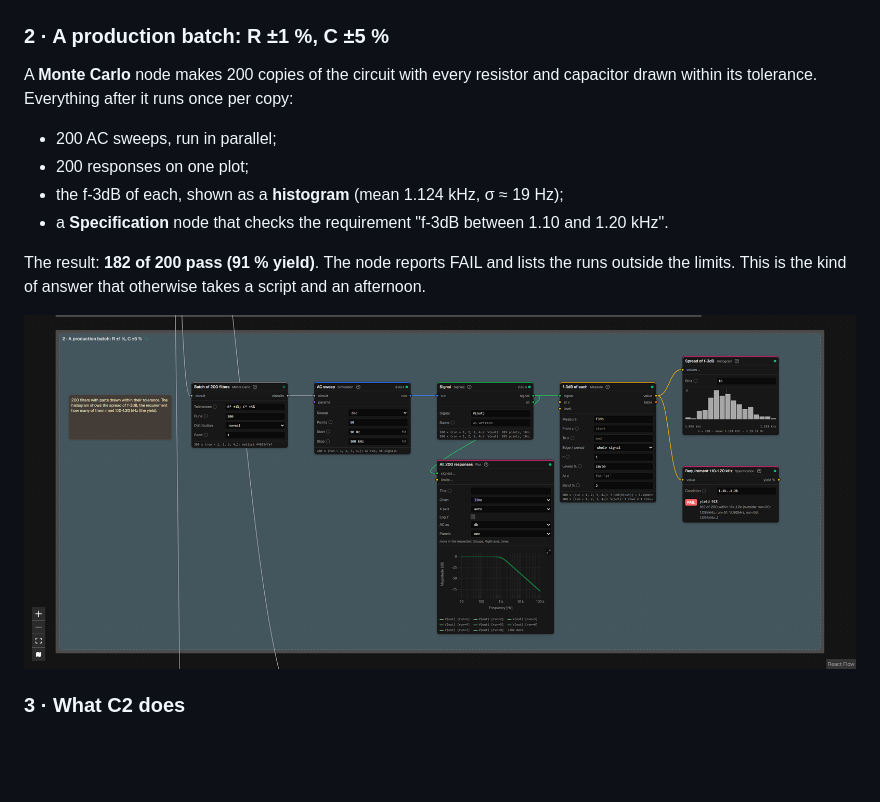
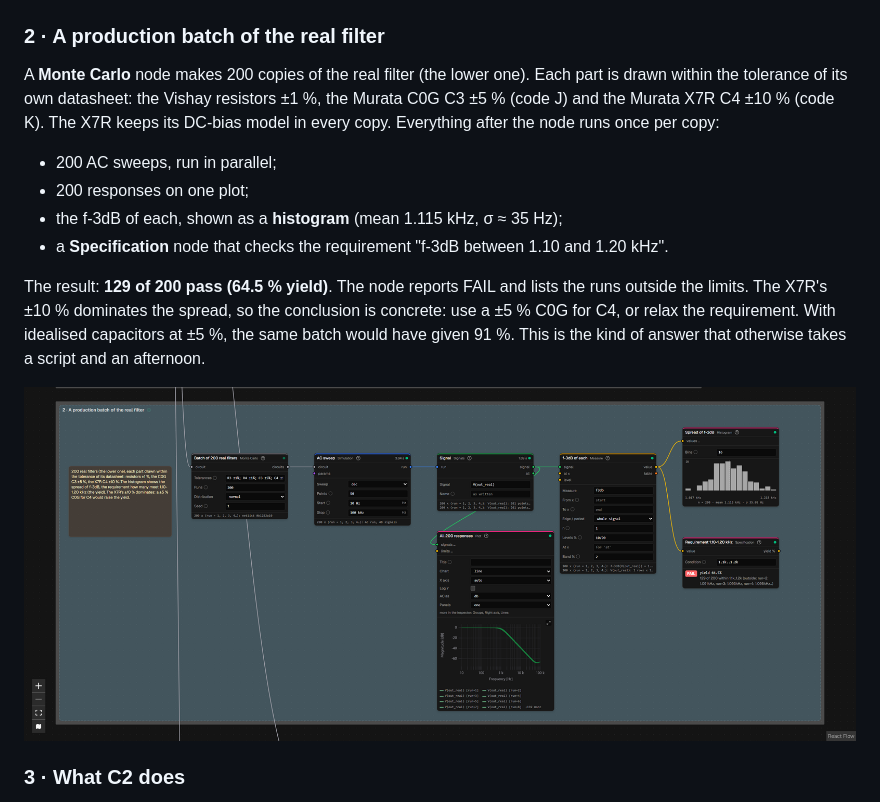
Before and after one commit to RBorczuch/BiasPoint_CircuitSimulator, a Markdown page: README.md, the part around one of its changes. Rendered like a GitHub page; pictures changed too: assets/screenshots/04-monte-carlo.png; blank space fills up the shorter version.

```diff
--- a/README.md
+++ b/README.md
@@ -54,14 +54,14 @@ The two numbers differ on purpose. The formula gives the natural frequency, but
 
 ![Formula against simulation](assets/screenshots/03-design-vs-simulation.png)
 
-### 2 · A production batch: R ±1 %, C ±5 %
+### 2 · A production batch of the real filter
 
-A **Monte Carlo** node makes 200 copies of the circuit with every resistor and capacitor drawn within its tolerance. Everything after it runs once per copy:
+A **Monte Carlo** node makes 200 copies of the real filter (the lower one). Each part is drawn within the tolerance of its own datasheet: the Vishay resistors ±1 %, the Murata C0G C3 ±5 % (code J) and the Murata X7R C4 ±10 % (code K). The X7R keeps its DC-bias model in every copy. Everything after the node runs once per copy:
 
 - 200 AC sweeps, run in parallel;
 - 200 responses on one plot;
-- the f-3dB of each, shown as a **histogram** (mean 1.124 kHz, σ ≈ 19 Hz);
+- the f-3dB of each, shown as a **histogram** (mean 1.115 kHz, σ ≈ 35 Hz);
 - a **Specification** node that checks the requirement "f-3dB between 1.10 and 1.20 kHz".
 
-The result: **182 of 200 pass (91 % yield)**. The node reports FAIL and lists the runs outside the limits. This is the kind of answer that otherwise takes a script and an afternoon.
+The result: **129 of 200 pass (64.5 % yield)**. The node reports FAIL and lists the runs outside the limits. The X7R's ±10 % dominates the spread, so the conclusion is concrete: use a ±5 % C0G for C4, or relax the requirement. With idealised capacitors at ±5 %, the same batch would have given 91 %. This is the kind of answer that otherwise takes a script and an afternoon.
 
```
Also changed, not shown: other parts of README.md (+3 -3 lines), assets/screenshots/01-schematic.png, assets/screenshots/02-graph-overview.png, assets/screenshots/14-properties-murata-curves.png, 9 other files.
